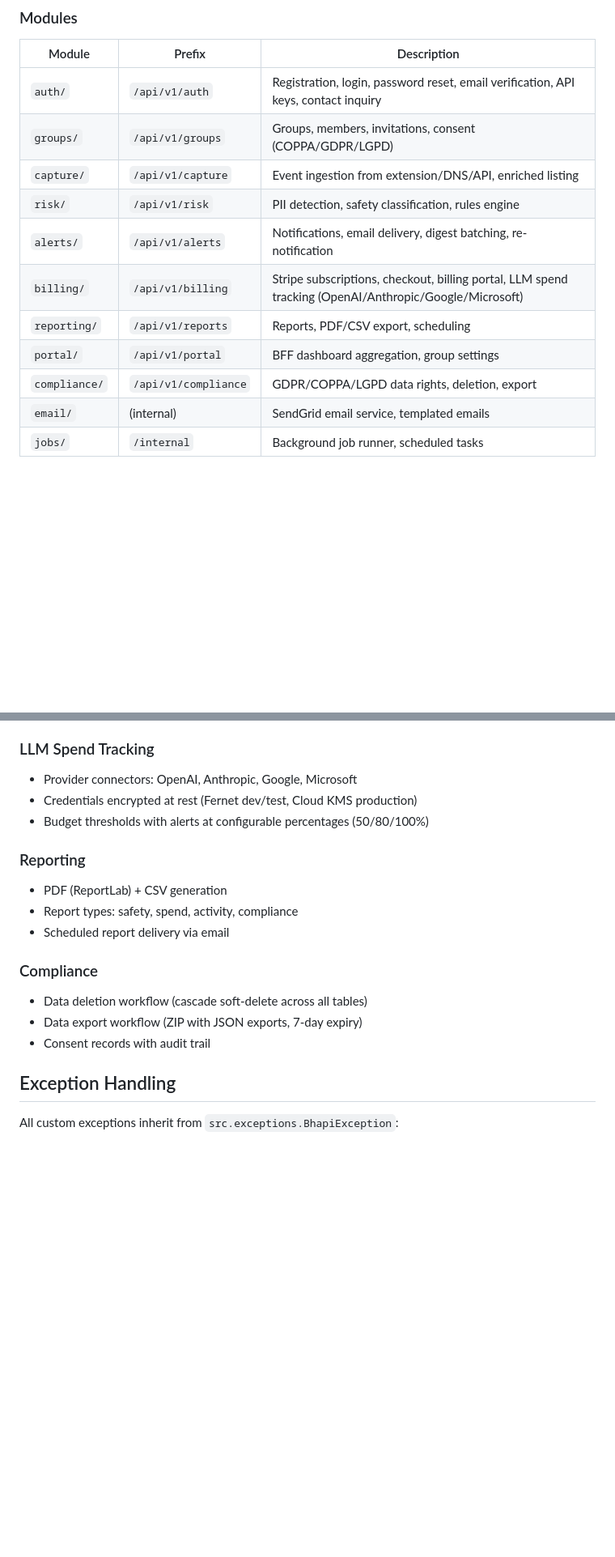
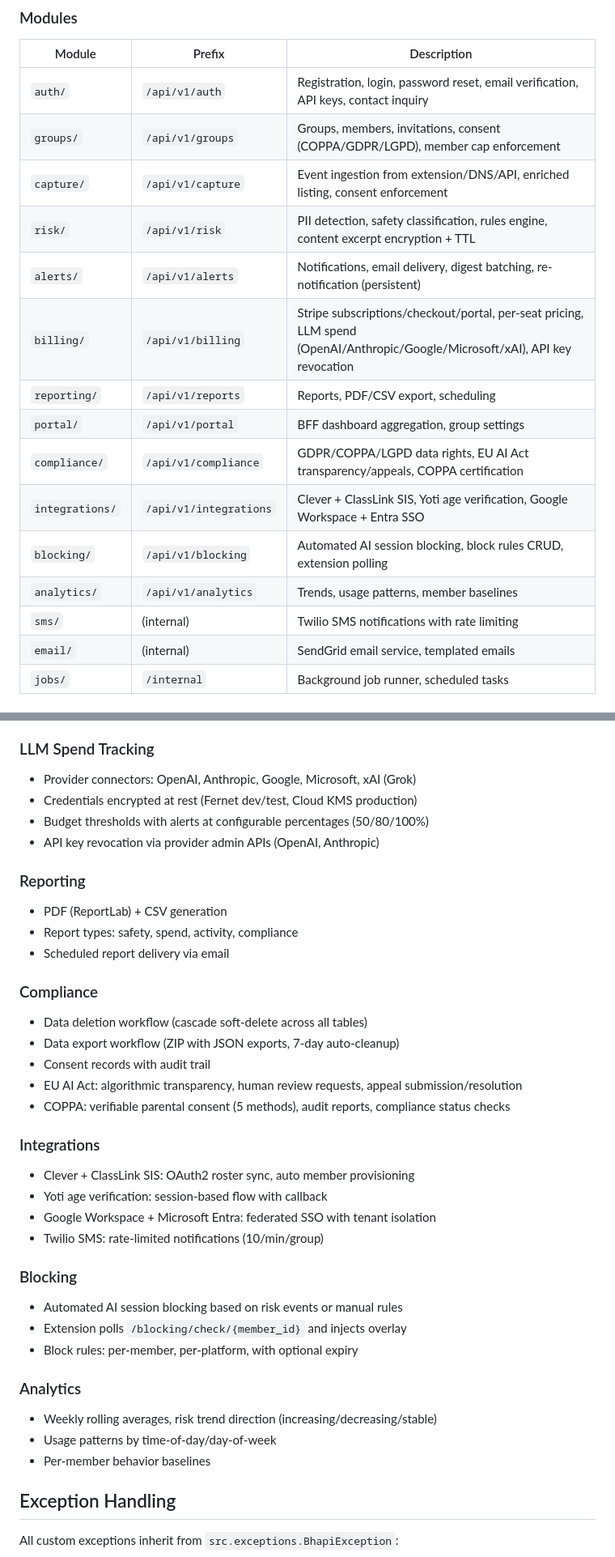
Before and after one commit to mick-e/bhapi-ai-portal, a Markdown page: CLAUDE.md, 2 parts joined by grey strips. Shown at 81% size. GitHub-like rendering; blank space fills up the shorter version.

```diff
--- a/CLAUDE.md
+++ b/CLAUDE.md
@@ -58,14 +58,18 @@ docker compose up --build
 | Module | Prefix | Description |
 |--------|--------|-------------|
 | `auth/` | `/api/v1/auth` | Registration, login, password reset, email verification, API keys, contact inquiry |
-| `groups/` | `/api/v1/groups` | Groups, members, invitations, consent (COPPA/GDPR/LGPD) |
-| `capture/` | `/api/v1/capture` | Event ingestion from extension/DNS/API, enriched listing |
-| `risk/` | `/api/v1/risk` | PII detection, safety classification, rules engine |
-| `alerts/` | `/api/v1/alerts` | Notifications, email delivery, digest batching, re-notification |
-| `billing/` | `/api/v1/billing` | Stripe subscriptions, checkout, billing portal, LLM spend tracking (OpenAI/Anthropic/Google/Microsoft) |
+| `groups/` | `/api/v1/groups` | Groups, members, invitations, consent (COPPA/GDPR/LGPD), member cap enforcement |
+| `capture/` | `/api/v1/capture` | Event ingestion from extension/DNS/API, enriched listing, consent enforcement |
+| `risk/` | `/api/v1/risk` | PII detection, safety classification, rules engine, content excerpt encryption + TTL |
+| `alerts/` | `/api/v1/alerts` | Notifications, email delivery, digest batching, re-notification (persistent) |
+| `billing/` | `/api/v1/billing` | Stripe subscriptions/checkout/portal, per-seat pricing, LLM spend (OpenAI/Anthropic/Google/Microsoft/xAI), API key revocation |
 | `reporting/` | `/api/v1/reports` | Reports, PDF/CSV export, scheduling |
 | `portal/` | `/api/v1/portal` | BFF dashboard aggregation, group settings |
-| `compliance/` | `/api/v1/compliance` | GDPR/COPPA/LGPD data rights, deletion, export |
+| `compliance/` | `/api/v1/compliance` | GDPR/COPPA/LGPD data rights, EU AI Act transparency/appeals, COPPA certification |
+| `integrations/` | `/api/v1/integrations` | Clever + ClassLink SIS, Yoti age verification, Google Workspace + Entra SSO |
+| `blocking/` | `/api/v1/blocking` | Automated AI session blocking, block rules CRUD, extension polling |
+| `analytics/` | `/api/v1/analytics` | Trends, usage patterns, member baselines |
+| `sms/` | (internal) | Twilio SMS notifications with rate limiting |
 | `email/` | (internal) | SendGrid email service, templated emails |
 | `jobs/` | `/internal` | Background job runner, scheduled tasks |
 
@@ -148,9 +159,10 @@ Estimated effort per extraction: 1-3 days.
 - Re-notification for critical/high unacknowledged alerts
 
 ### LLM Spend Tracking
-- Provider connectors: OpenAI, Anthropic, Google, Microsoft
+- Provider connectors: OpenAI, Anthropic, Google, Microsoft, xAI (Grok)
 - Credentials encrypted at rest (Fernet dev/test, Cloud KMS production)
 - Budget thresholds with alerts at configurable percentages (50/80/100%)
+- API key revocation via provider admin APIs (OpenAI, Anthropic)
 
 ### Reporting
 - PDF (ReportLab) + CSV generation
@@ -159,8 +171,26 @@ Estimated effort per extraction: 1-3 days.
 
 ### Compliance
 - Data deletion workflow (cascade soft-delete across all tables)
-- Data export workflow (ZIP with JSON exports, 7-day expiry)
+- Data export workflow (ZIP with JSON exports, 7-day auto-cleanup)
 - Consent records with audit trail
+- EU AI Act: algorithmic transparency, human review requests, appeal submission/resolution
+- COPPA: verifiable parental consent (5 methods), audit reports, compliance status checks
+
+### Integrations
+- Clever + ClassLink SIS: OAuth2 roster sync, auto member provisioning
+- Yoti age verification: session-based flow with callback
+- Google Workspace + Microsoft Entra: federated SSO with tenant isolation
+- Twilio SMS: rate-limited notifications (10/min/group)
+
+### Blocking
+- Automated AI session blocking based on risk events or manual rules
+- Extension polls `/blocking/check/{member_id}` and injects overlay
+- Block rules: per-member, per-platform, with optional expiry
+
+### Analytics
+- Weekly rolling averages, risk trend direction (increasing/decreasing/stable)
+- Usage patterns by time-of-day/day-of-week
+- Per-member behavior baselines
 
 ## Exception Handling
 
```
Also changed, not shown: other parts of CLAUDE.md (+29 -9 lines).
